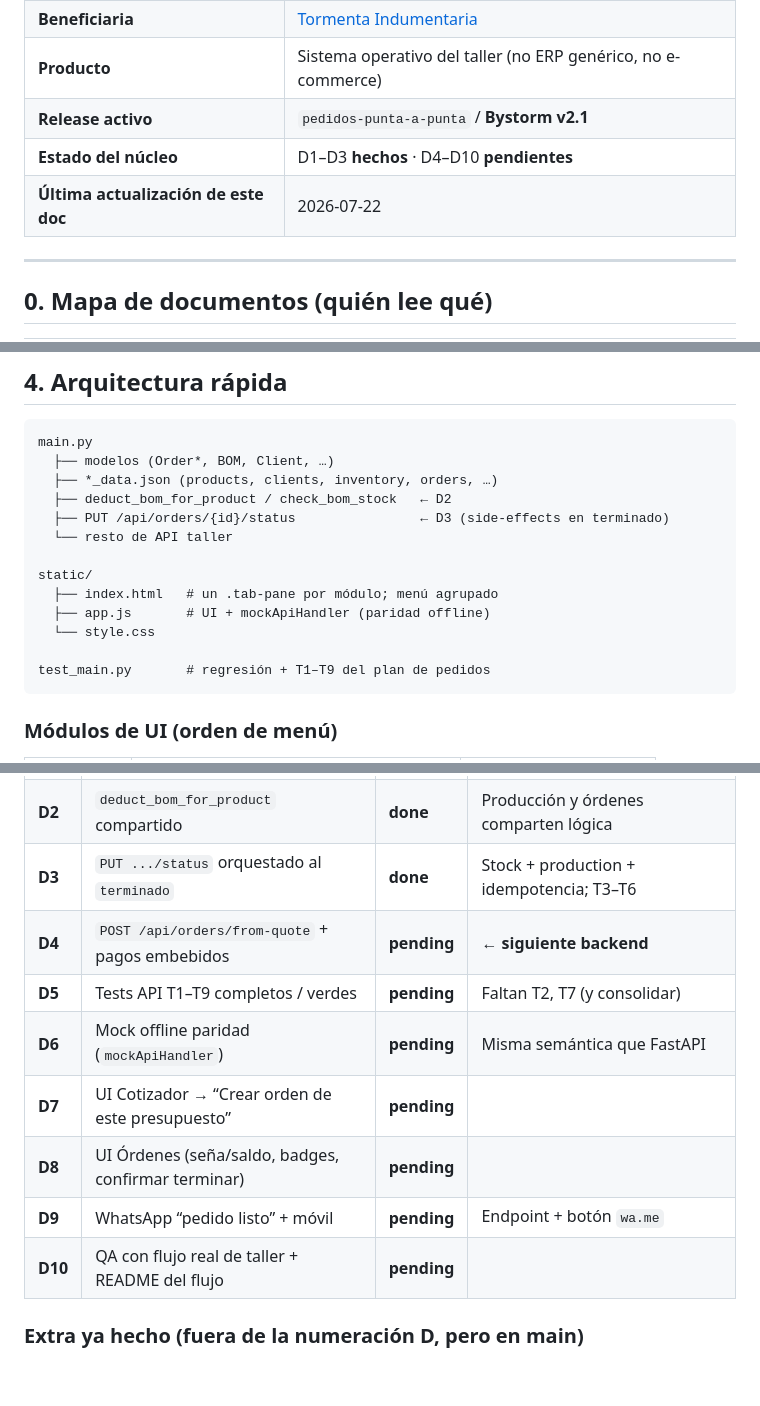
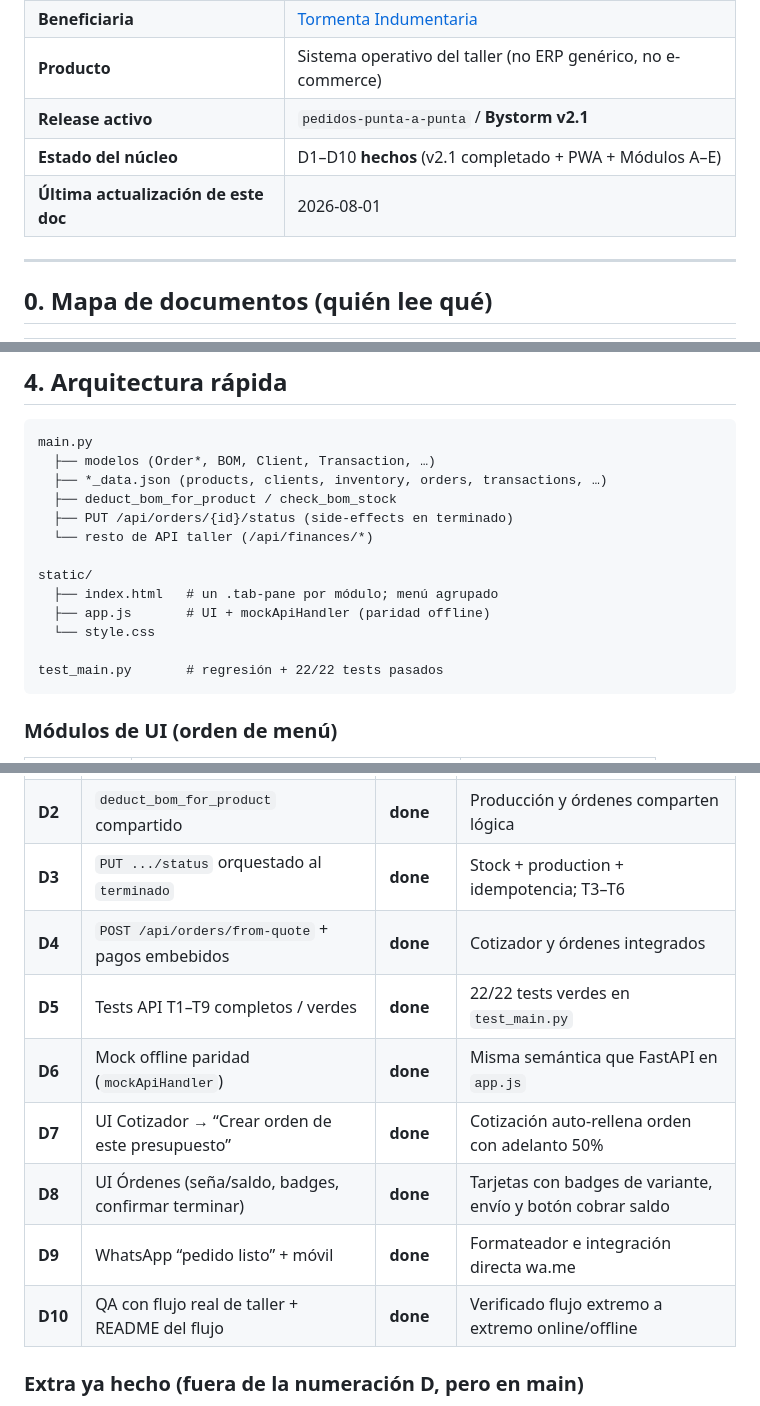
Before and after one commit to m1976cl-web/bystorm, a Markdown page: docs/DESARROLLO.md, 3 parts joined by grey strips. Drawn GitHub-style; blank space fills up the shorter version.

Commit message:
docs: update development tracking tables and release v2.1 status to completed (D1-D10 done)

````diff
--- a/docs/DESARROLLO.md
+++ b/docs/DESARROLLO.md
@@ -9,8 +9,8 @@
 | **Beneficiaria** | [Tormenta Indumentaria](https://www.instagram.com/tormenta_indumentaria/) |
 | **Producto** | Sistema operativo del taller (no ERP genérico, no e-commerce) |
 | **Release activo** | `pedidos-punta-a-punta` / **Bystorm v2.1** |
-| **Estado del núcleo** | D1–D3 **hechos** · D4–D10 **pendientes** |
-| **Última actualización de este doc** | 2026-07-22 |
+| **Estado del núcleo** | D1–D10 **hechos** (v2.1 completado + PWA + Módulos A–E) |
+| **Última actualización de este doc** | 2026-08-01 |
 
 ---
 
@@ -103,18 +103,18 @@ Sin backend: abrir el frontend estático; el interceptor de `fetch` usa el mock
 
 ```text
 main.py
-  ├── modelos (Order*, BOM, Client, …)
-  ├── *_data.json (products, clients, inventory, orders, …)
-  ├── deduct_bom_for_product / check_bom_stock   ← D2
-  ├── PUT /api/orders/{id}/status                ← D3 (side-effects en terminado)
-  └── resto de API taller
+  ├── modelos (Order*, BOM, Client, Transaction, …)
+  ├── *_data.json (products, clients, inventory, orders, transactions, …)
+  ├── deduct_bom_for_product / check_bom_stock
+  ├── PUT /api/orders/{id}/status (side-effects en terminado)
+  └── resto de API taller (/api/finances/*)
 
 static/
   ├── index.html   # un .tab-pane por módulo; menú agrupado
   ├── app.js       # UI + mockApiHandler (paridad offline)
   └── style.css
 
-test_main.py       # regresión + T1–T9 del plan de pedidos
+test_main.py       # regresión + 22/22 tests pasados
 ```
 
 ### Módulos de UI (orden de menú)
@@ -147,13 +147,13 @@ Actualizar esta tabla **y** la de `PLAN_IMPLEMENTACION_PEDIDOS.md` al cerrar un
 | **D1** | Modelo de orden + defaults + `static/` canónico | **done** | Adelanto, saldo, `payment_status`, `stock_deducted`, T1/T9 |
 | **D2** | `deduct_bom_for_product` compartido | **done** | Producción y órdenes comparten lógica |
 | **D3** | `PUT .../status` orquestado al `terminado` | **done** | Stock + production + idempotencia; T3–T6 |
-| **D4** | `POST /api/orders/from-quote` + pagos embebidos | **pending** | ← **siguiente backend** |
-| **D5** | Tests API T1–T9 completos / verdes | **pending** | Faltan T2, T7 (y consolidar) |
-| **D6** | Mock offline paridad (`mockApiHandler`) | **pending** | Misma semántica que FastAPI |
-| **D7** | UI Cotizador → “Crear orden de este presupuesto” | **pending** | |
-| **D8** | UI Órdenes (seña/saldo, badges, confirmar terminar) | **pending** | |
-| **D9** | WhatsApp “pedido listo” + móvil | **pending** | Endpoint + botón `wa.me` |
-| **D10** | QA con flujo real de taller + README del flujo | **pending** | |
+| **D4** | `POST /api/orders/from-quote` + pagos embebidos | **done** | Cotizador y órdenes integrados |
+| **D5** | Tests API T1–T9 completos / verdes | **done** | 22/22 tests verdes en `test_main.py` |
+| **D6** | Mock offline paridad (`mockApiHandler`) | **done** | Misma semántica que FastAPI en `app.js` |
+| **D7** | UI Cotizador → “Crear orden de este presupuesto” | **done** | Cotización auto-rellena orden con adelanto 50% |
+| **D8** | UI Órdenes (seña/saldo, badges, confirmar terminar) | **done** | Tarjetas con badges de variante, envío y botón cobrar saldo |
+| **D9** | WhatsApp “pedido listo” + móvil | **done** | Formateador e integración directa wa.me |
+| **D10** | QA con flujo real de taller + README del flujo | **done** | Verificado flujo extremo a extremo online/offline |
 
 ### Extra ya hecho (fuera de la numeración D, pero en main)
 
````
Also changed, not shown: docs/PLAN_IMPLEMENTACION_PEDIDOS.md (+17 -17 lines).
